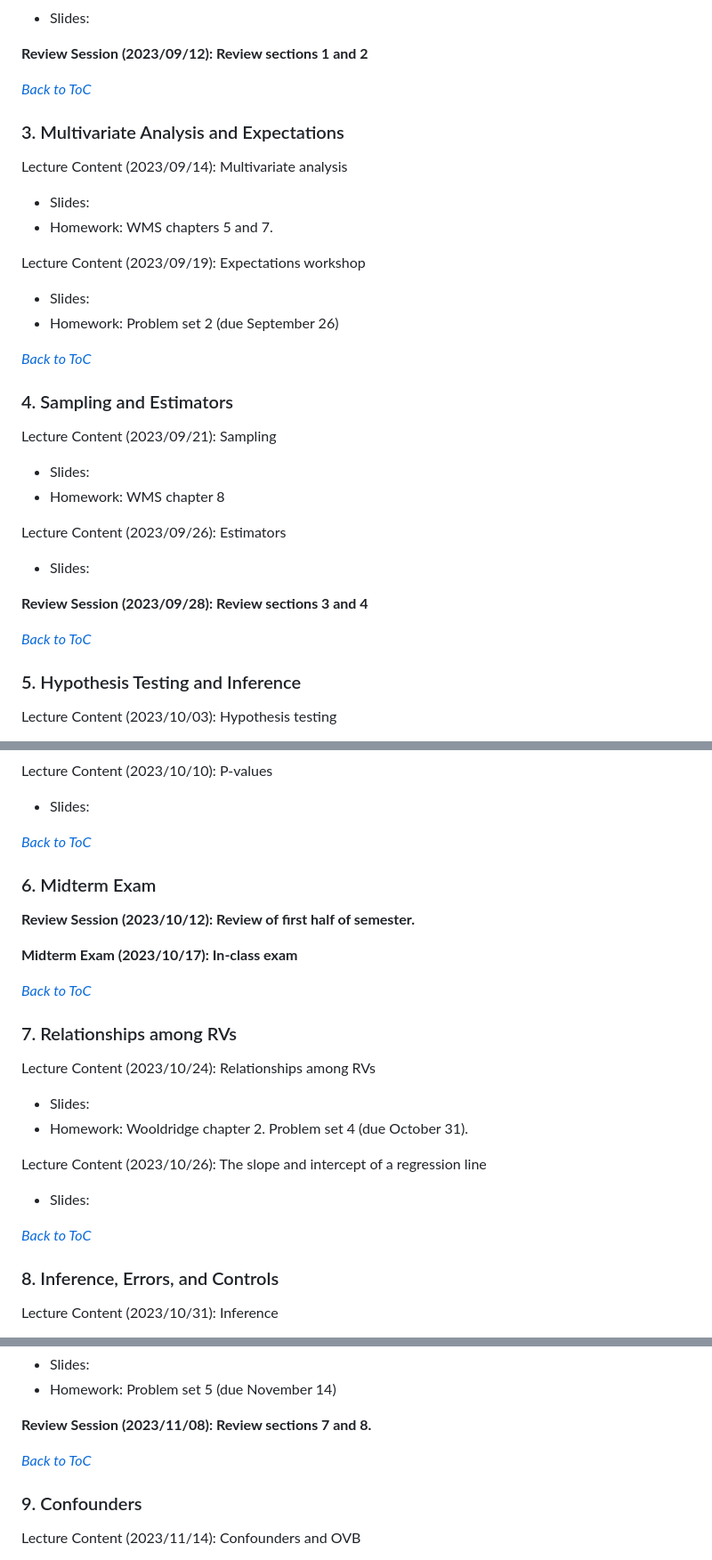
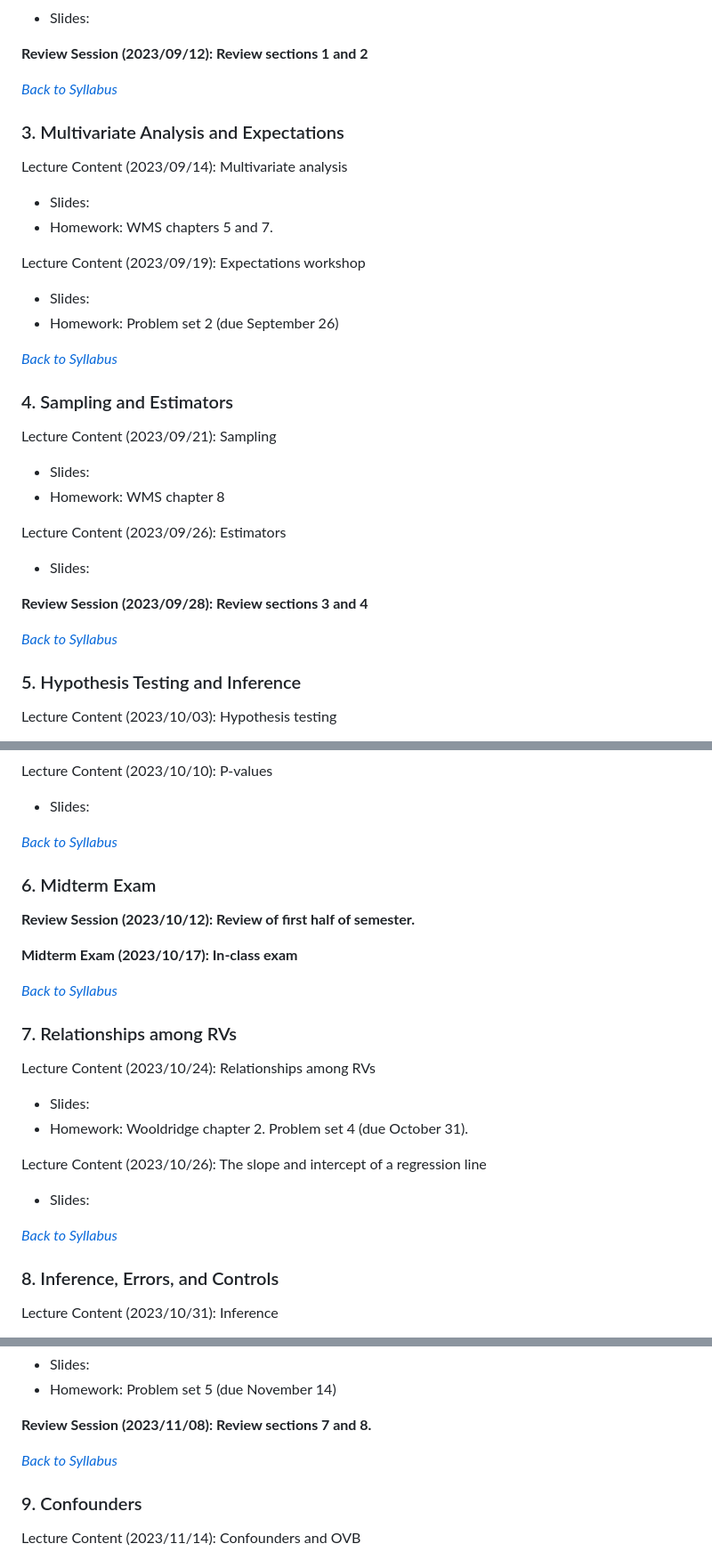
Before and after one commit to jbisbee1/PSCI_8356, a Markdown page: README.md, 3 parts joined by grey strips. Shown: that part at 89% size. Drawn GitHub-style.

```diff
--- a/README.md
+++ b/README.md
@@ -220,7 +222,7 @@ Lecture Content (2023/09/07): Continuous random variables
 
 **Review Session (2023/09/12): Review sections 1 and 2**
 
-*[Back to ToC](#table-of-contents)*
+*[Back to Syllabus](#syllabus)*
 
 ### 3\. Multivariate Analysis and Expectations
 
@@ -232,8 +234,7 @@ Lecture Content (2023/09/19): Expectations workshop
 * Slides:
 * Homework: Problem set 2 (due September 26)
 
-
-*[Back to ToC](#table-of-contents)*
+*[Back to Syllabus](#syllabus)*
 
 ### 4\. Sampling and Estimators
 
@@ -248,7 +249,7 @@ Lecture Content (2023/09/26): Estimators
 
 **Review Session (2023/09/28): Review sections 3 and 4**
 
-*[Back to ToC](#table-of-contents)*
+*[Back to Syllabus](#syllabus)*
 
 ### 5\. Hypothesis Testing and Inference
 
@@ -265,8 +266,7 @@ Lecture Content (2023/10/10): P-values
 
 * Slides:
 
-
-*[Back to ToC](#table-of-contents)*
+*[Back to Syllabus](#syllabus)*
 
 ### 6\. Midterm Exam
 
@@ -274,7 +274,7 @@ Lecture Content (2023/10/10): P-values
 
 **Midterm Exam (2023/10/17): In-class exam**
 
-*[Back to ToC](#table-of-contents)*
+*[Back to Syllabus](#syllabus)*
 
 ### 7\. Relationships among RVs
 
@@ -287,7 +287,7 @@ Lecture Content (2023/10/26): The slope and intercept of a regression line
 
 * Slides:
 
-*[Back to ToC](#table-of-contents)*
+*[Back to Syllabus](#syllabus)*
 
 ### 8\. Inference, Errors, and Controls
 
@@ -307,7 +307,7 @@ Lecture Content (2023/11/07): Error variance and controls
 
 **Review Session (2023/11/08): Review sections 7 and 8.**
 
-*[Back to ToC](#table-of-contents)*
+*[Back to Syllabus](#syllabus)*
 
 ### 9\. Confounders
 
```
Also changed, not shown: other parts of README.md (+6 -4 lines).
